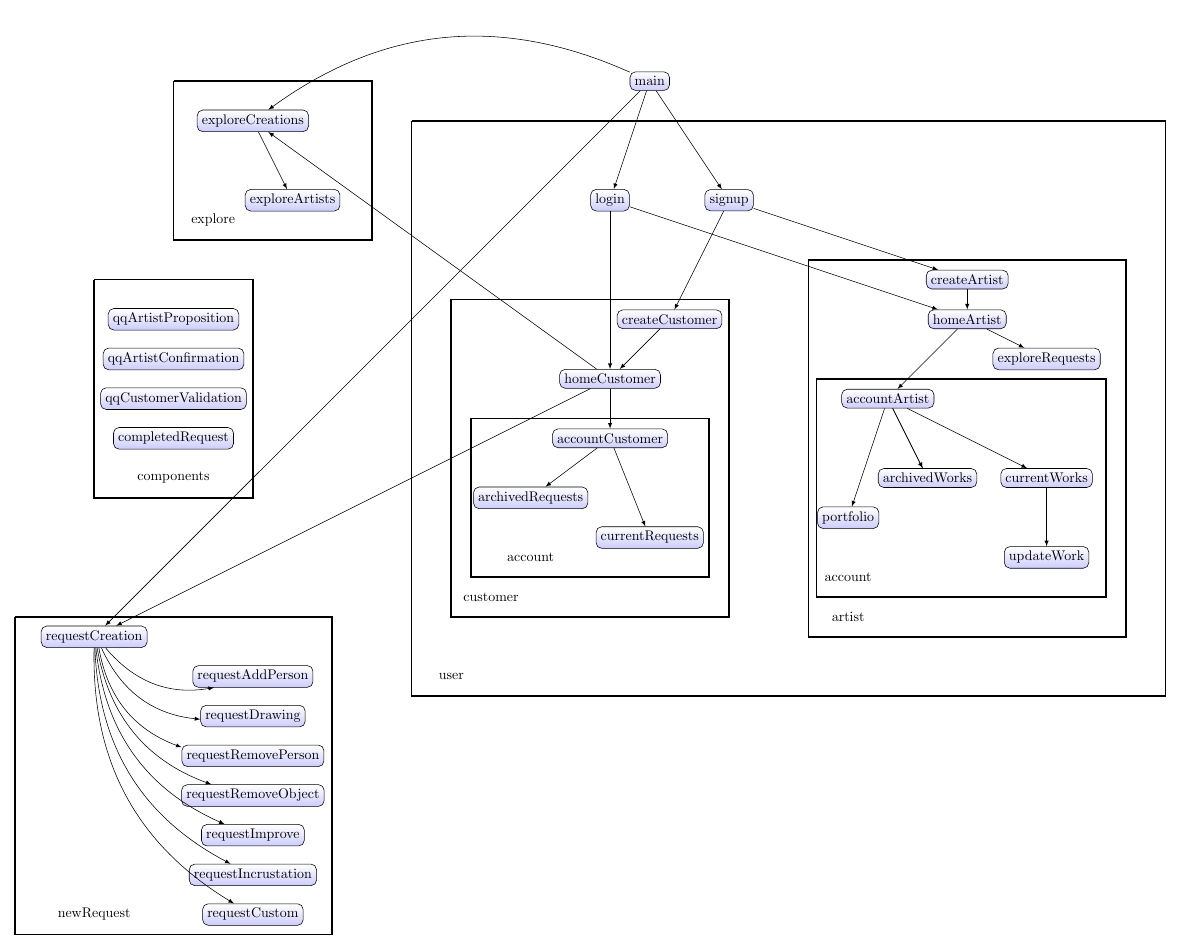
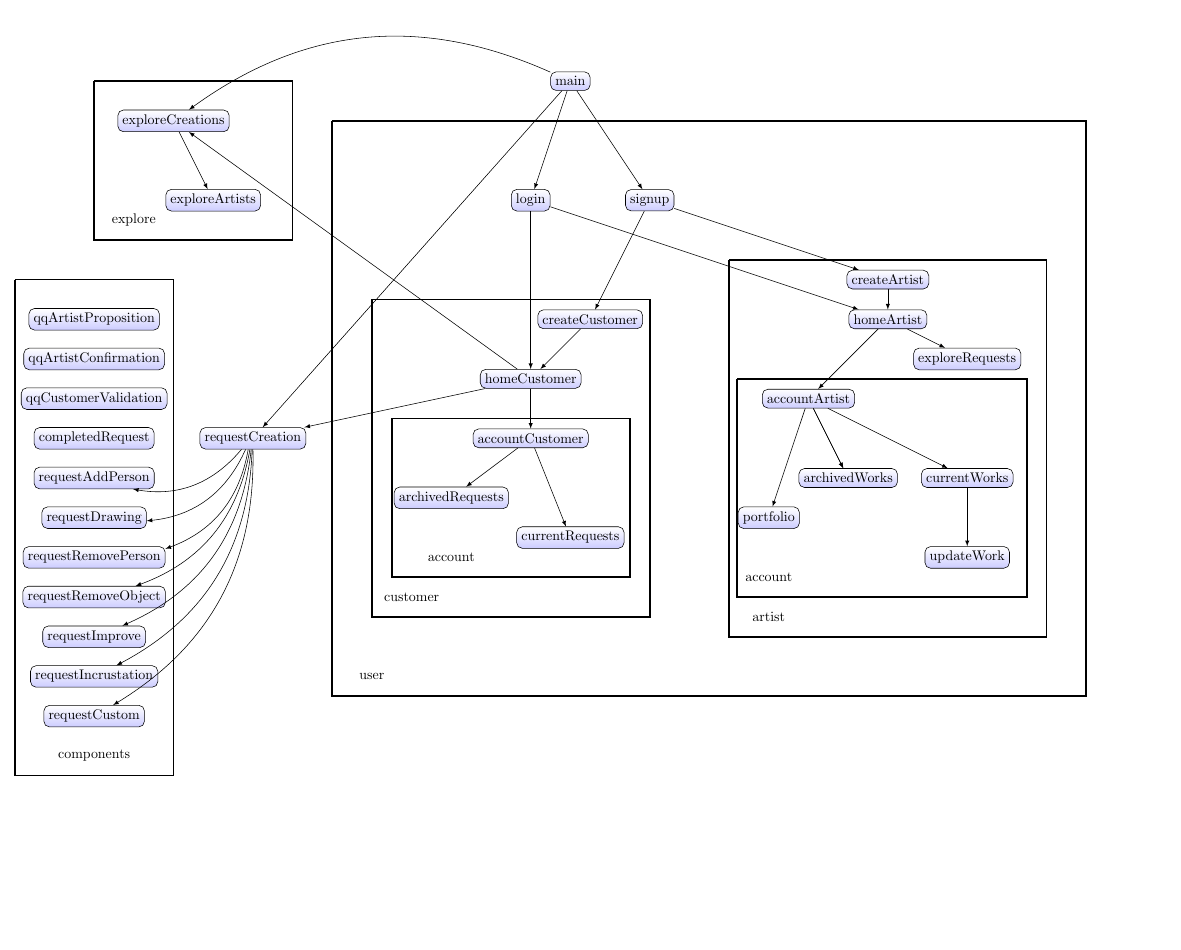
Before and after one commit to haplo31/Styley, a LaTeX figure (doc/archi.tex): page 1 of 2, the shorter picture padded with empty space. Compiled offline with pdfLaTeX.

Commit message:
new archi - request modals in components

```diff
--- a/doc/archi.tex
+++ b/doc/archi.tex
@@ -45,24 +45,24 @@
   \draw[->,>=latex] (homeCustomer) -- (exploreCreations);
 
 
-	\node[vertex] (requestAddPerson) at (-10,-13) {requestAddPerson};
-	\node[vertex] (requestDrawing) at (-10,-14) {requestDrawing};
-	\node[vertex] (requestRemovePerson) at (-10,-15) {requestRemovePerson};
-	\node[vertex] (requestRemoveObject) at (-10,-16) {requestRemoveObject};
-	\node[vertex] (requestImprove) at (-10,-17) {requestImprove};
-	\node[vertex] (requestIncrustation) at (-10,-18) {requestIncrustation};
-	\node[vertex] (requestCustom) at (-10,-19) {requestCustom};
+	\node[vertex] (requestAddPerson) at (-12,-8) {requestAddPerson};
+	\node[vertex] (requestDrawing) at (-12,-9) {requestDrawing};
+	\node[vertex] (requestRemovePerson) at (-12,-10) {requestRemovePerson};
+	\node[vertex] (requestRemoveObject) at (-12,-11) {requestRemoveObject};
+	\node[vertex] (requestImprove) at (-12,-12) {requestImprove};
+	\node[vertex] (requestIncrustation) at (-12,-13) {requestIncrustation};
+	\node[vertex] (requestCustom) at (-12,-14) {requestCustom};
 
 
 
 
- \draw[->,>=latex] (requestCreation) to[bend right]  (requestAddPerson);
- \draw[->,>=latex] (requestCreation)  to[bend right]  (requestDrawing);
- \draw[->,>=latex] (requestCreation)  to[bend right]  (requestRemovePerson);
- \draw[->,>=latex] (requestCreation)  to[bend right]  (requestRemoveObject);
-\draw[->,>=latex] (requestCreation)  to[bend right]  (requestImprove);
-\draw[->,>=latex] (requestCreation)  to[bend right]  (requestIncrustation);
-\draw[->,>=latex] (requestCreation)  to[bend right]  (requestCustom);
+ \draw[->,>=latex] (requestCreation) to[bend left]  (requestAddPerson);
+ \draw[->,>=latex] (requestCreation)  to[bend left]  (requestDrawing);
+ \draw[->,>=latex] (requestCreation)  to[bend left]  (requestRemovePerson);
+ \draw[->,>=latex] (requestCreation)  to[bend left]  (requestRemoveObject);
+\draw[->,>=latex] (requestCreation)  to[bend left]  (requestImprove);
+\draw[->,>=latex] (requestCreation)  to[bend left]  (requestIncrustation);
+\draw[->,>=latex] (requestCreation)  to[bend left]  (requestCustom);
 
 
 \node[vertex] (exploreRequests) at (10,-5) {exploreRequests};
@@ -98,11 +98,6 @@
 
 
 
-% newRequest
-\draw[very thick] (-16,-11.5) -- (-8,-11.5) -- (-8,-19.5) -- (-16,-19.5) -- (-16,-11.5);
-\node (DOC_newRequest) at (-14,-19) {newRequest};
-
-
 % artist
 \draw[very thick] (4,-2.5) -- (12,-2.5) -- (12,-12) -- (4,-12) -- (4,-2.5);
 \node (DOC_artist) at (5,-11.5) {artist};
```
Also changed, not shown: doc/archi.pdf, doc/archi.tex (6 more changed lines).
